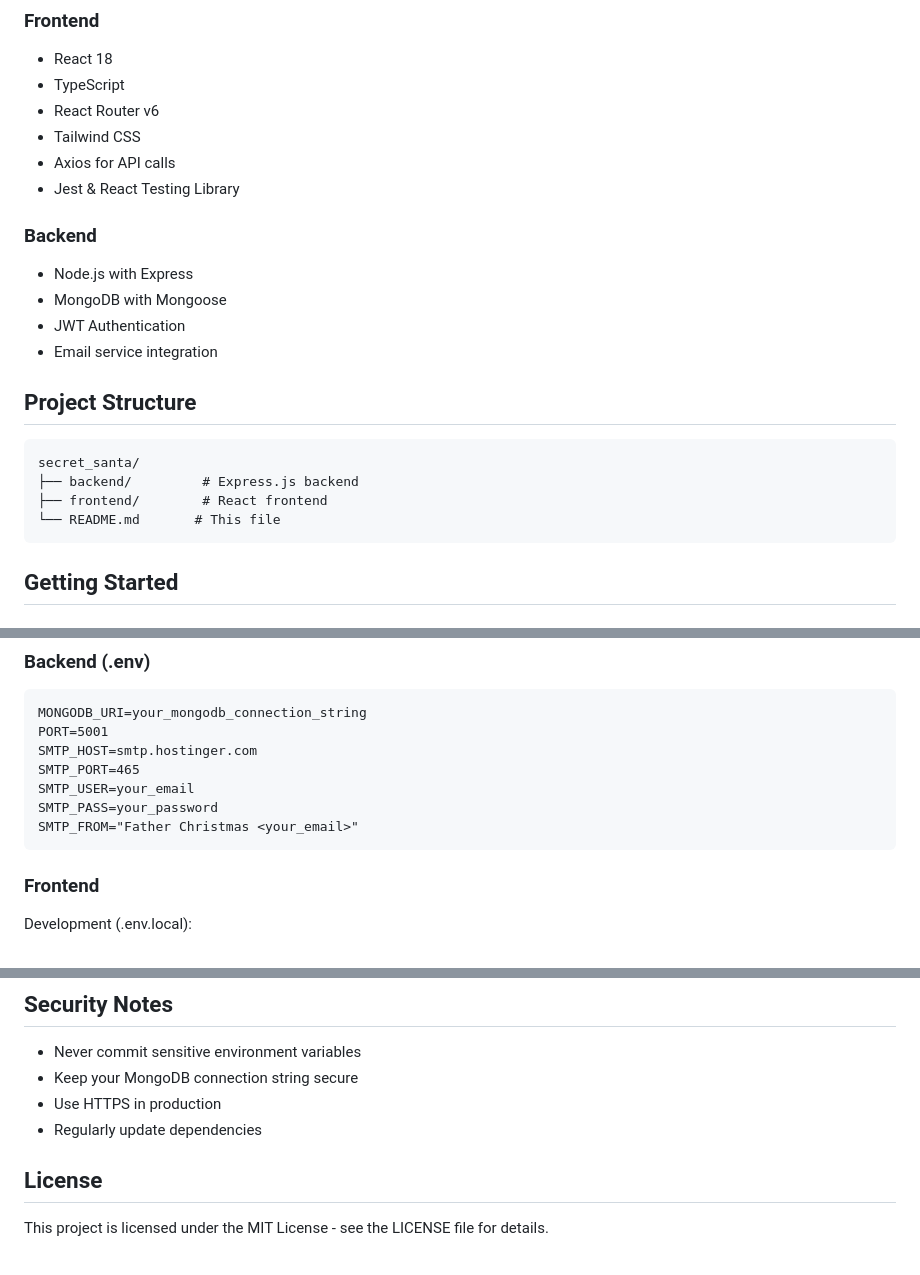
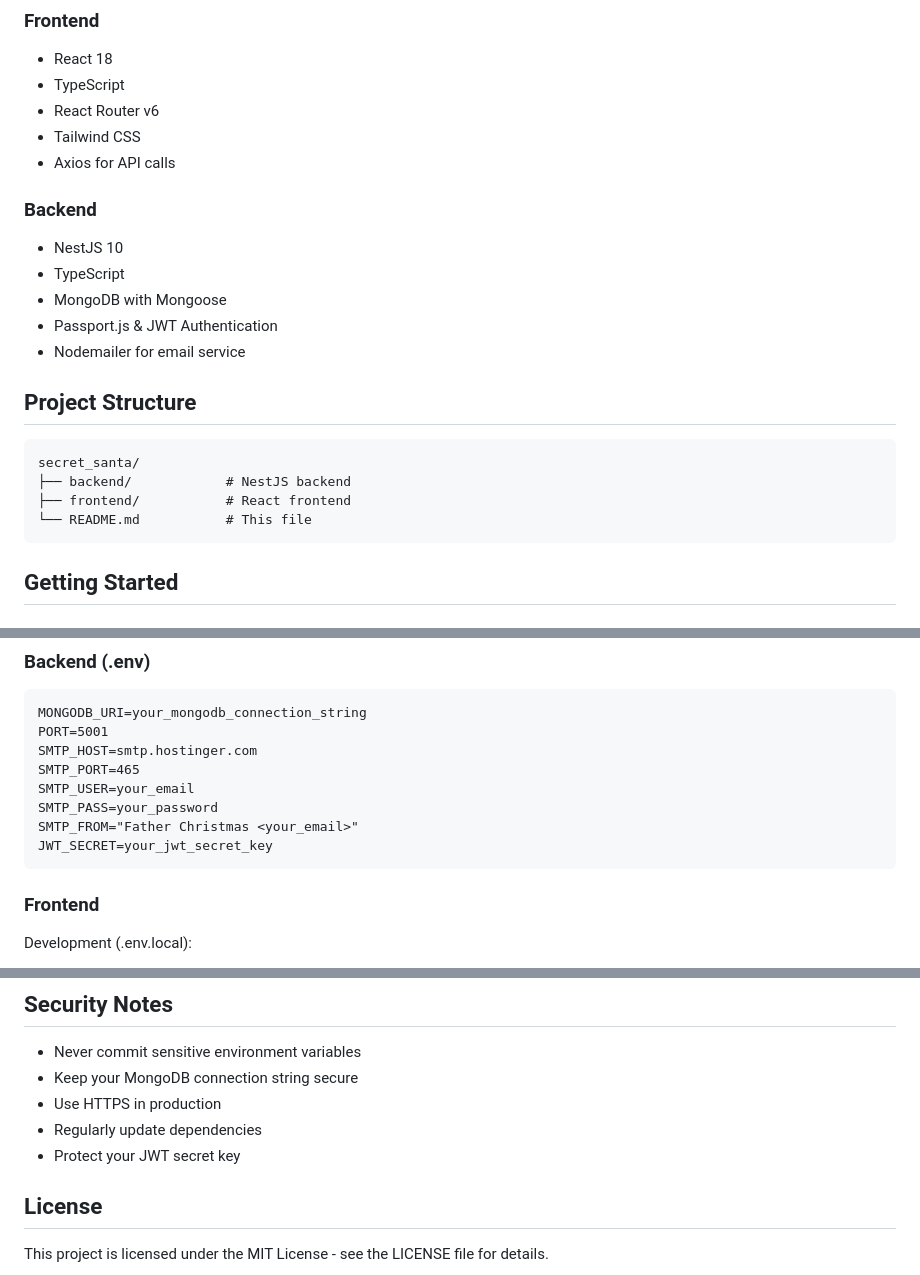
Before and after one commit to larsniet/secret_santa, a Markdown page: README.md, 3 parts joined by grey strips. Drawn GitHub-style.

````diff
--- a/README.md
+++ b/README.md
@@ -20,22 +20,22 @@ A modern web application for organizing Secret Santa gift exchanges with your fr
 - React Router v6
 - Tailwind CSS
 - Axios for API calls
-- Jest & React Testing Library
 
 ### Backend
 
-- Node.js with Express
+- NestJS 10
+- TypeScript
 - MongoDB with Mongoose
-- JWT Authentication
-- Email service integration
+- Passport.js & JWT Authentication
+- Nodemailer for email service
 
 ## Project Structure
 
 ```
 secret_santa/
-├── backend/         # Express.js backend
-├── frontend/        # React frontend
-└── README.md       # This file
+├── backend/            # NestJS backend
+├── frontend/           # React frontend
+└── README.md           # This file
 ```
 
 ## Getting Started
@@ -148,6 +125,7 @@ SMTP_PORT=465
 SMTP_USER=your_email
 SMTP_PASS=your_password
 SMTP_FROM="Father Christmas <your_email>"
+JWT_SECRET=your_jwt_secret_key
 ```
 
 ### Frontend
@@ -178,6 +156,7 @@ REACT_APP_API_URL=https://your-backend-url.onrender.com/api
 - Keep your MongoDB connection string secure
 - Use HTTPS in production
 - Regularly update dependencies
+- Protect your JWT secret key
 
 ## License
 
````
Also changed, not shown: other parts of README.md (+13 -36 lines).
